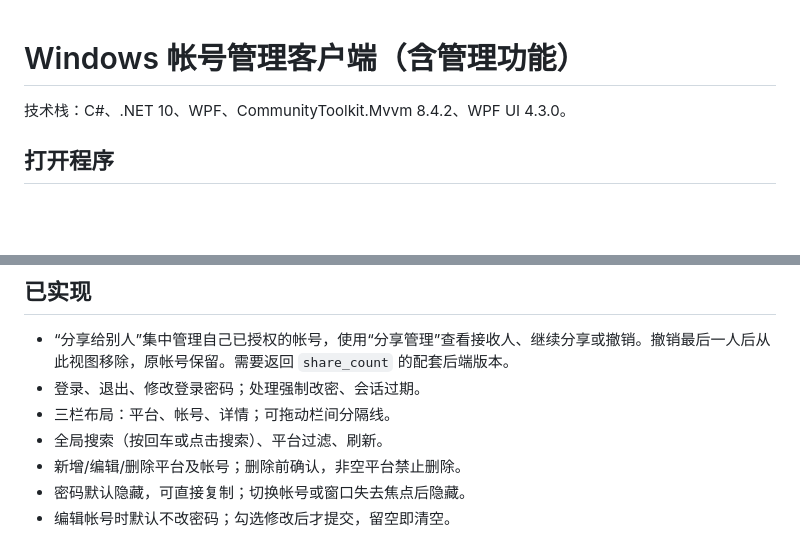
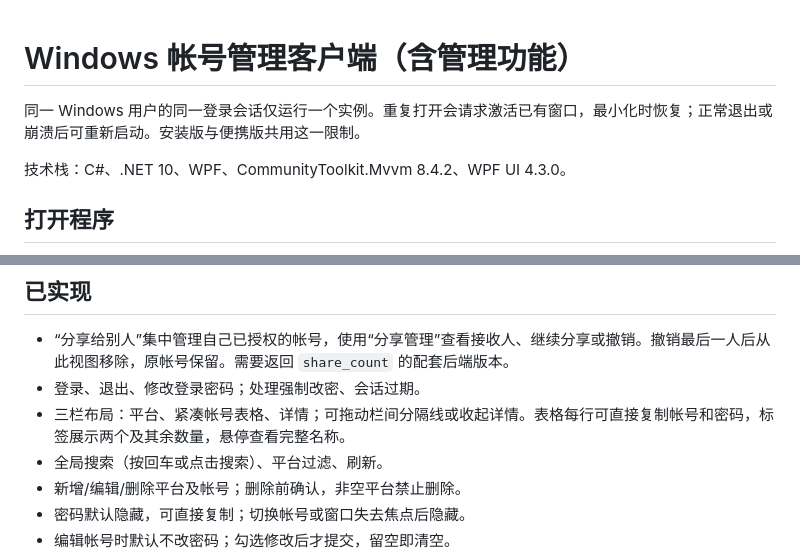
Before and after one commit to shjmqqc/AccountManagement, a Markdown page: desktop/README.md, 2 parts joined by grey strips. GitHub-like rendering; blank space fills up the shorter version.

```diff
--- a/desktop/README.md
+++ b/desktop/README.md
@@ -1,4 +1,6 @@
 # Windows 帐号管理客户端（含管理功能）
+
+同一 Windows 用户的同一登录会话仅运行一个实例。重复打开会请求激活已有窗口，最小化时恢复；正常退出或崩溃后可重新启动。安装版与便携版共用这一限制。
 
 技术栈：C#、.NET 10、WPF、CommunityToolkit.Mvvm 8.4.2、WPF UI 4.3.0。
 
@@ -34,7 +36,7 @@ SSH 身份验证按现有服务器配置完成。该终端保持开启，没有
 
 - “分享给别人”集中管理自己已授权的帐号，使用“分享管理”查看接收人、继续分享或撤销。撤销最后一人后从此视图移除，原帐号保留。需要返回 `share_count` 的配套后端版本。
 - 登录、退出、修改登录密码；处理强制改密、会话过期。
-- 三栏布局：平台、帐号、详情；可拖动栏间分隔线。
+- 三栏布局：平台、紧凑帐号表格、详情；可拖动栏间分隔线或收起详情。表格每行可直接复制帐号和密码，标签展示两个及其余数量，悬停查看完整名称。
 - 全局搜索（按回车或点击搜索）、平台过滤、刷新。
 - 新增/编辑/删除平台及帐号；删除前确认，非空平台禁止删除。
 - 密码默认隐藏，可直接复制；切换帐号或窗口失去焦点后隐藏。
```
Also changed, not shown: README.md (+1 -1 lines), desktop/release-notes-1.1.4.md (added, +8 -0 lines), desktop/release-notes-1.1.5.md (added, +5 -0 lines), desktop/release-notes-1.1.6.md (added, +6 -0 lines), docs/images/main.png, 12 other files.
